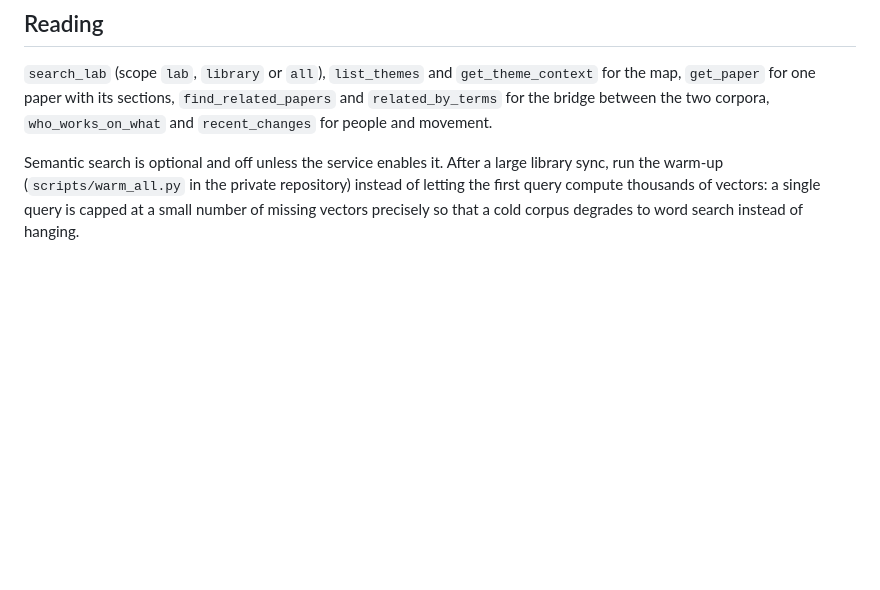
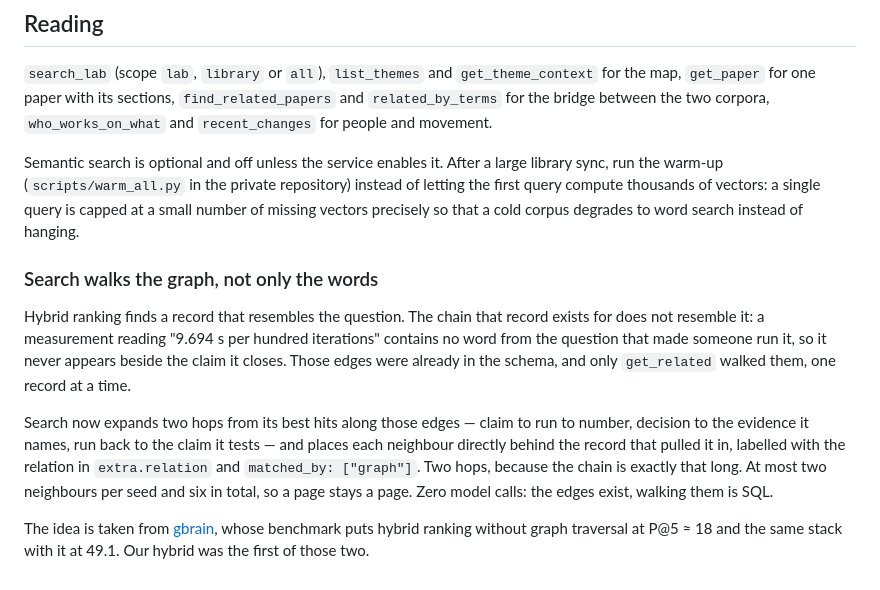
Before and after one commit to Vepricov/claude-brainlab, a Markdown page: docs/knowledge-base.md, the part around the change. Drawn GitHub-style; blank space fills up the shorter version.

Commit message:
docs: what search does with the edges it already had

```diff
--- a/docs/knowledge-base.md
+++ b/docs/knowledge-base.md
@@ -174,3 +174,20 @@ Semantic search is optional and off unless the service enables it. After a large
 warm-up (`scripts/warm_all.py` in the private repository) instead of letting the first query compute
 thousands of vectors: a single query is capped at a small number of missing vectors precisely so that
 a cold corpus degrades to word search instead of hanging.
+
+### Search walks the graph, not only the words
+
+Hybrid ranking finds a record that resembles the question. The chain that record exists for does
+not resemble it: a measurement reading "9.694 s per hundred iterations" contains no word from the
+question that made someone run it, so it never appears beside the claim it closes. Those edges were
+already in the schema, and only `get_related` walked them, one record at a time.
+
+Search now expands two hops from its best hits along those edges — claim to run to number, decision
+to the evidence it names, run back to the claim it tests — and places each neighbour directly behind
+the record that pulled it in, labelled with the relation in `extra.relation` and `matched_by:
+["graph"]`. Two hops, because the chain is exactly that long. At most two neighbours per seed and
+six in total, so a page stays a page. Zero model calls: the edges exist, walking them is SQL.
+
+The idea is taken from [gbrain](https://github.com/garrytan/gbrain), whose benchmark puts hybrid
+ranking without graph traversal at P@5 ≈ 18 and the same stack with it at 49.1. Our hybrid was the
+first of those two.
```
